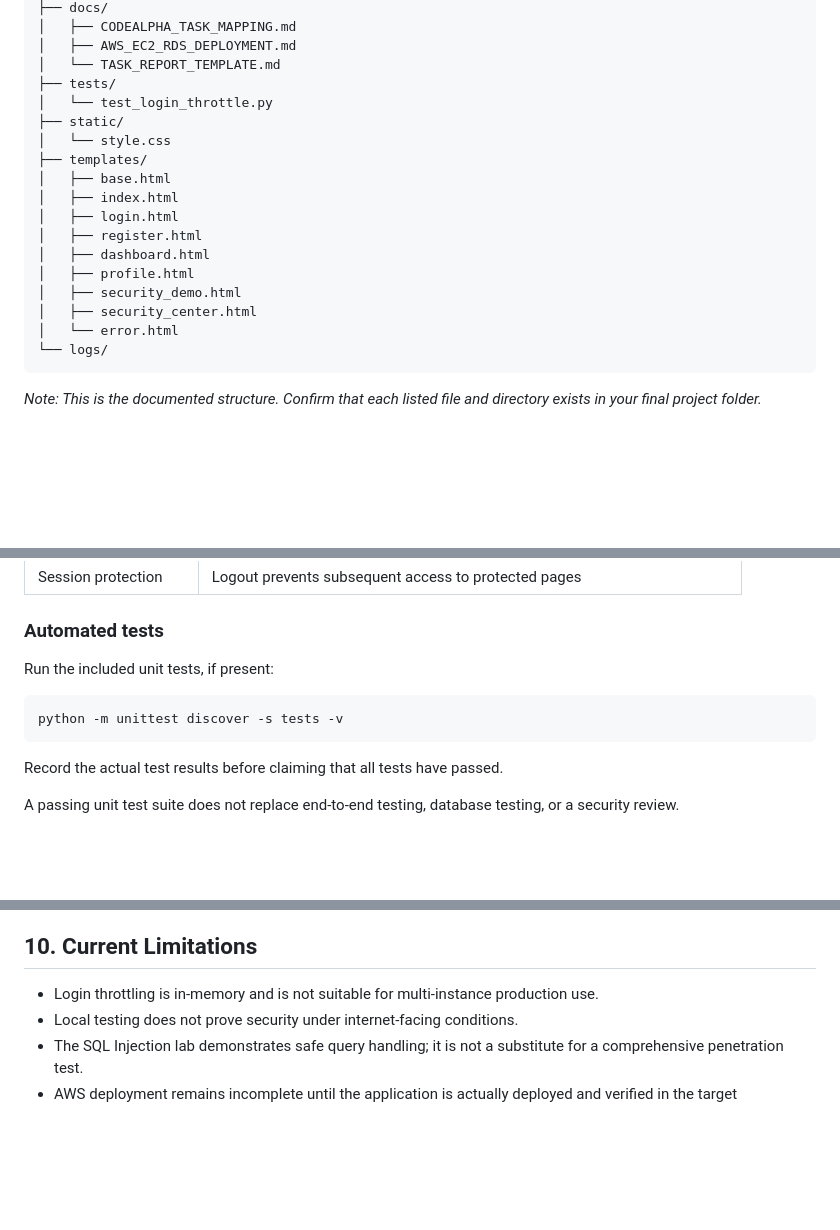
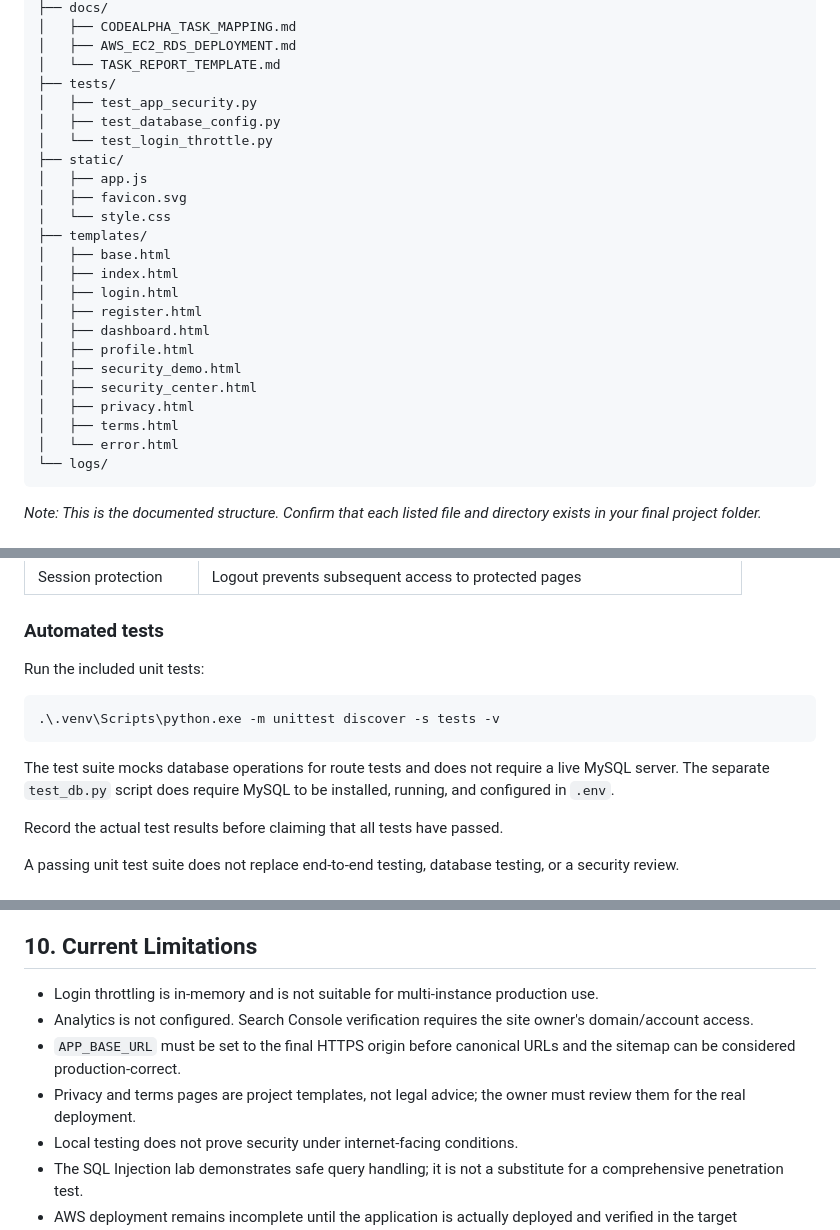
Before and after one commit to sumitsaxena2716-sys/CodeAlpha-SQL-Security, a Markdown page: README.md, 3 parts joined by grey strips. GitHub-like rendering; blank space fills up the shorter version.

Commit message:
Update project documentation

````diff
--- a/README.md
+++ b/README.md
@@ -66,8 +66,12 @@ CodeAlpha_SQL_Security_Task2/
 │   ├── AWS_EC2_RDS_DEPLOYMENT.md
 │   └── TASK_REPORT_TEMPLATE.md
 ├── tests/
+│   ├── test_app_security.py
+│   ├── test_database_config.py
 │   └── test_login_throttle.py
 ├── static/
+│   ├── app.js
+│   ├── favicon.svg
 │   └── style.css
 ├── templates/
 │   ├── base.html
@@ -78,6 +82,8 @@ CodeAlpha_SQL_Security_Task2/
 │   ├── profile.html
 │   ├── security_demo.html
 │   ├── security_center.html
+│   ├── privacy.html
+│   ├── terms.html
 │   └── error.html
 └── logs/
 ```
@@ -217,11 +223,13 @@ The following checks should be performed before submission.
 
 ### Automated tests
 
-Run the included unit tests, if present:
+Run the included unit tests:
 
 ```powershell
-python -m unittest discover -s tests -v
+.\.venv\Scripts\python.exe -m unittest discover -s tests -v
 ```
+
+The test suite mocks database operations for route tests and does not require a live MySQL server. The separate `test_db.py` script does require MySQL to be installed, running, and configured in `.env`.
 
 Record the actual test results before claiming that all tests have passed.
 
@@ -289,6 +297,9 @@ For a public deployment:
 ## 10. Current Limitations
 
 - Login throttling is in-memory and is not suitable for multi-instance production use.
+- Analytics is not configured. Search Console verification requires the site owner's domain/account access.
+- `APP_BASE_URL` must be set to the final HTTPS origin before canonical URLs and the sitemap can be considered production-correct.
+- Privacy and terms pages are project templates, not legal advice; the owner must review them for the real deployment.
 - Local testing does not prove security under internet-facing conditions.
 - The SQL Injection lab demonstrates safe query handling; it is not a substitute for a comprehensive penetration test.
 - AWS deployment remains incomplete until the application is actually deployed and verified in the target environment.
````
